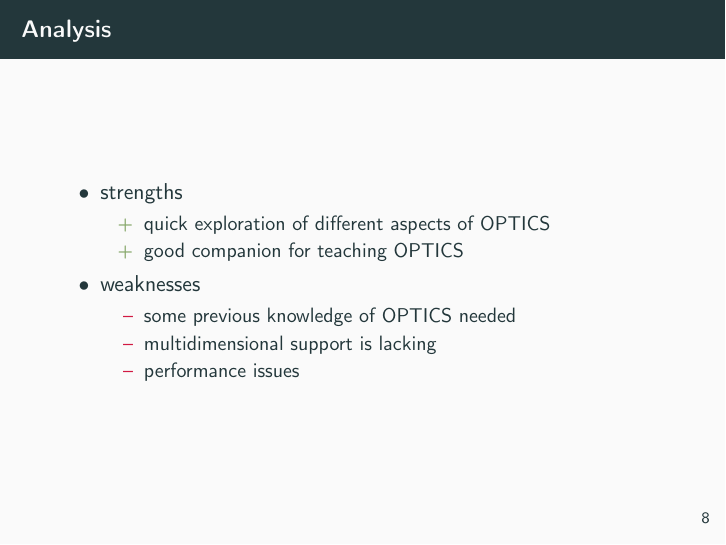
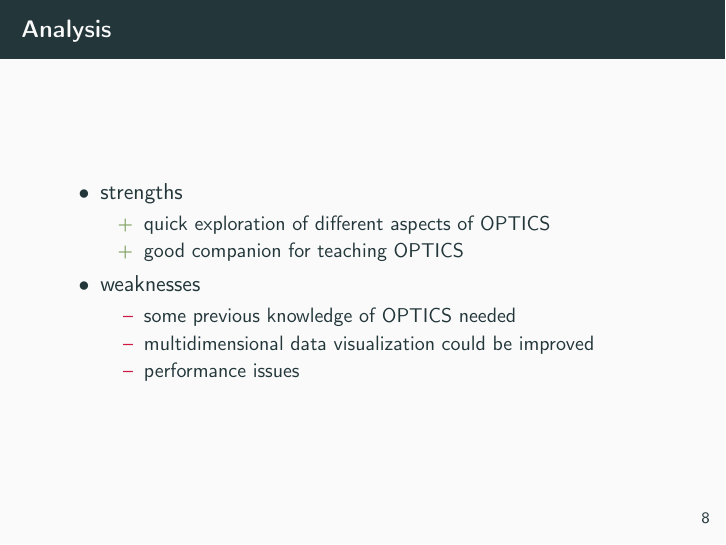
Before and after one commit to biederfrau/opticsvis, LaTeX slides (m4/pres/slides.tex): page 13 of 14. Compiled offline with pdfLaTeX.

Commit message:
multidim thing

```diff
--- a/m4/pres/slides.tex
+++ b/m4/pres/slides.tex
@@ -141,7 +141,7 @@
         \item weaknesses
             \begin{itemize}
                 \item[\color{alizarin}--] some previous knowledge of OPTICS needed
-                \item[\color{alizarin}--] multidimensional support is lacking
+                \item[\color{alizarin}--] multidimensional data visualization could be improved
                 \item[\color{alizarin}--] performance issues
             \end{itemize}
     \end{itemize}
```
Also changed, not shown: m4/pres/slides.pdf.
